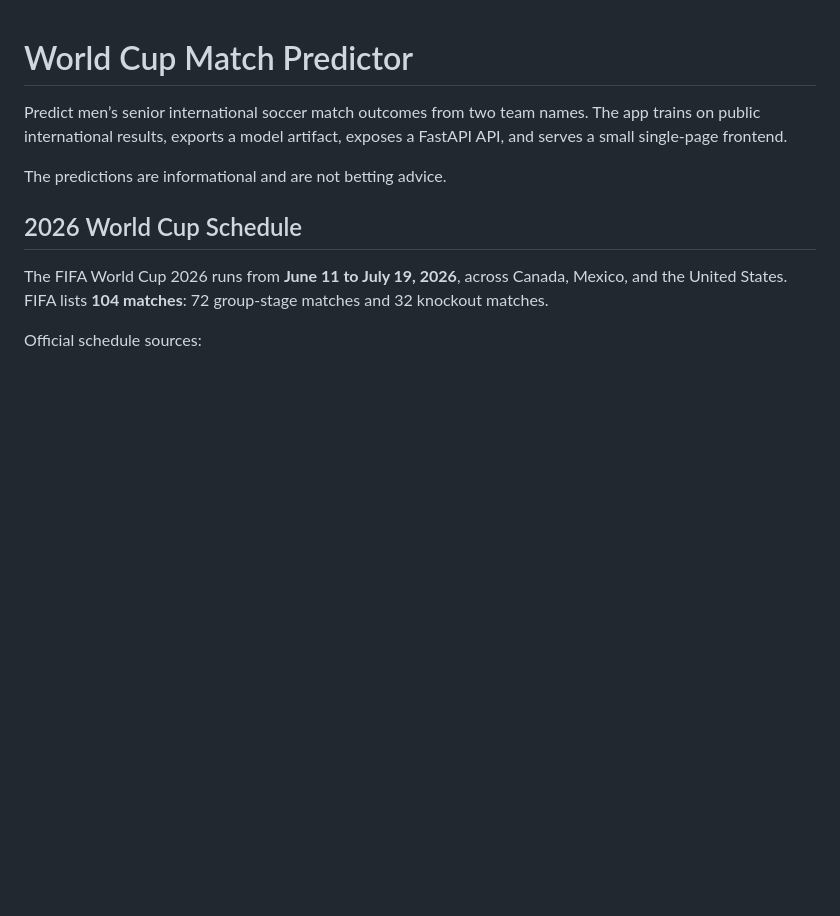
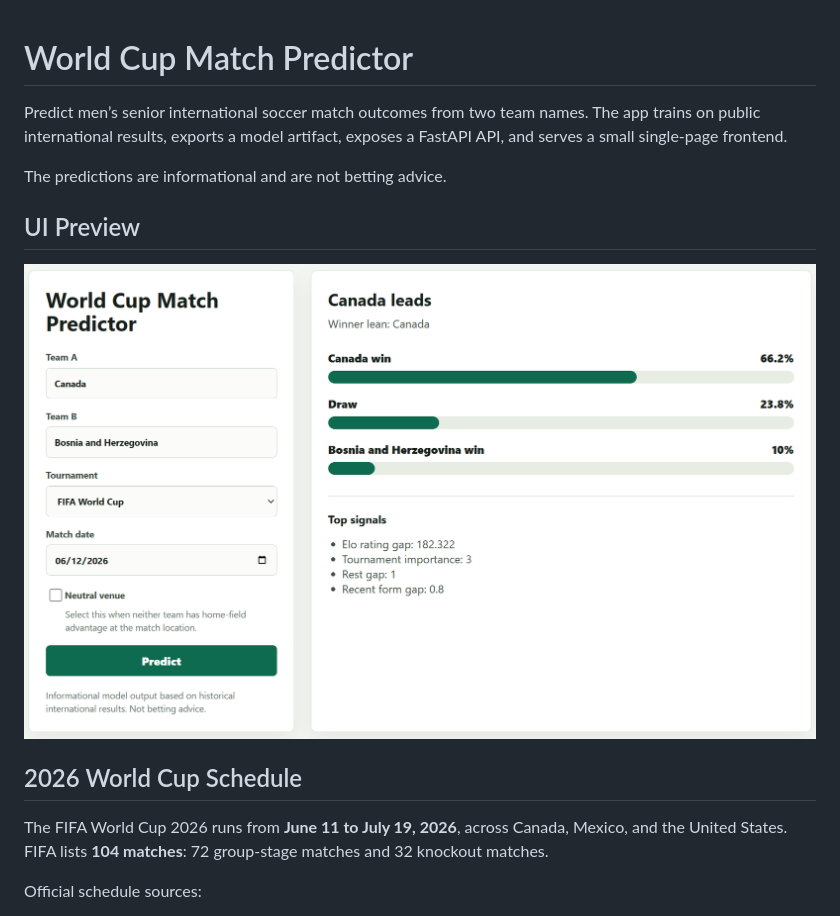
Before and after one commit to don-milsey-miller/2026-world-cup-predictions, a Markdown page: README.md, the part around the change. Rendered like a GitHub page; pictures changed too: media/images/ui_001.png (added); blank space fills up the shorter version.

Commit message:
Add UI preview to README

```diff
--- a/README.md
+++ b/README.md
@@ -3,6 +3,10 @@
 Predict men’s senior international soccer match outcomes from two team names. The app trains on public international results, exports a model artifact, exposes a FastAPI API, and serves a small single-page frontend.
 
 The predictions are informational and are not betting advice.
+
+## UI Preview
+
+![World Cup Match Predictor UI](media/images/ui_001.png)
 
 ## 2026 World Cup Schedule
 
```
